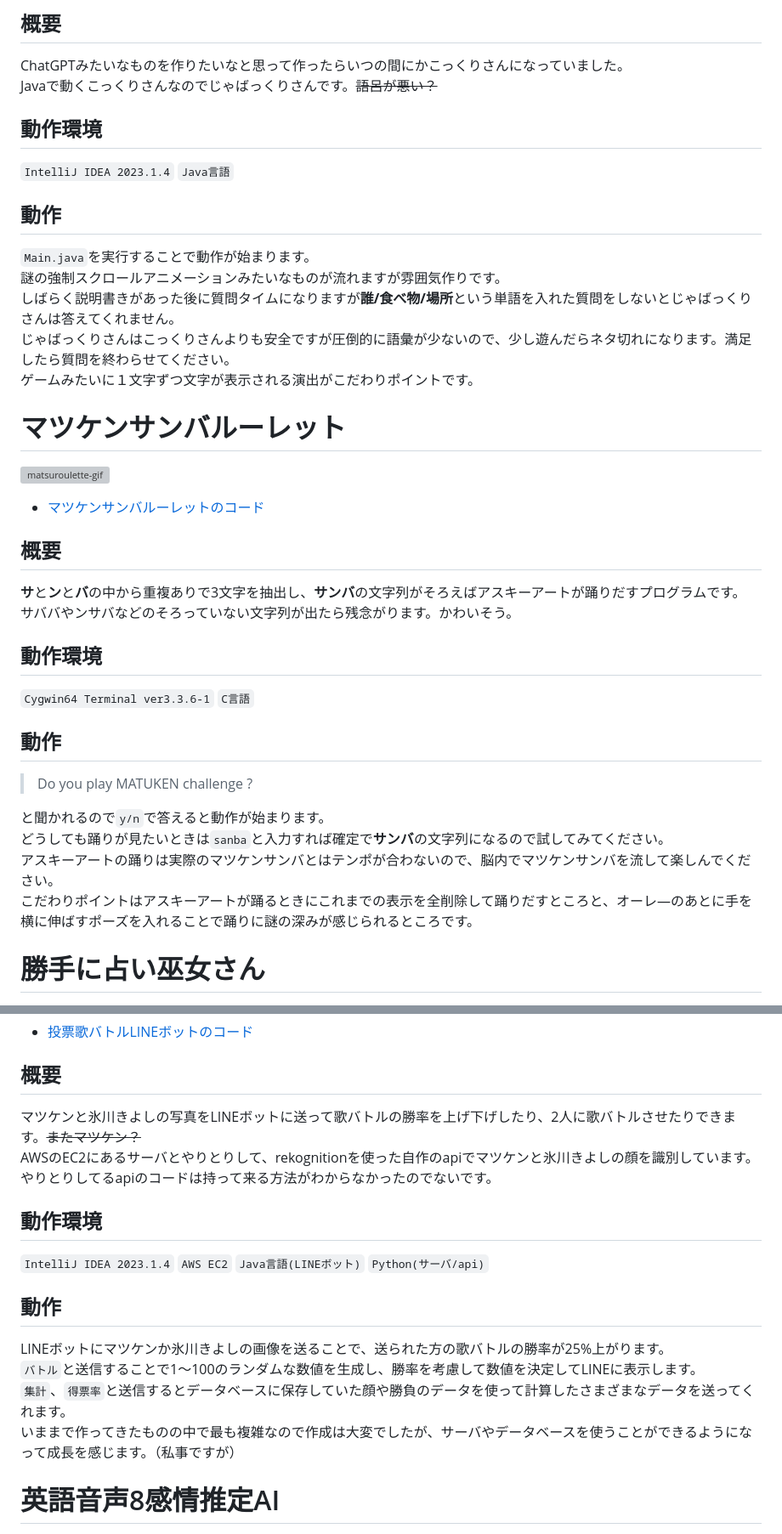
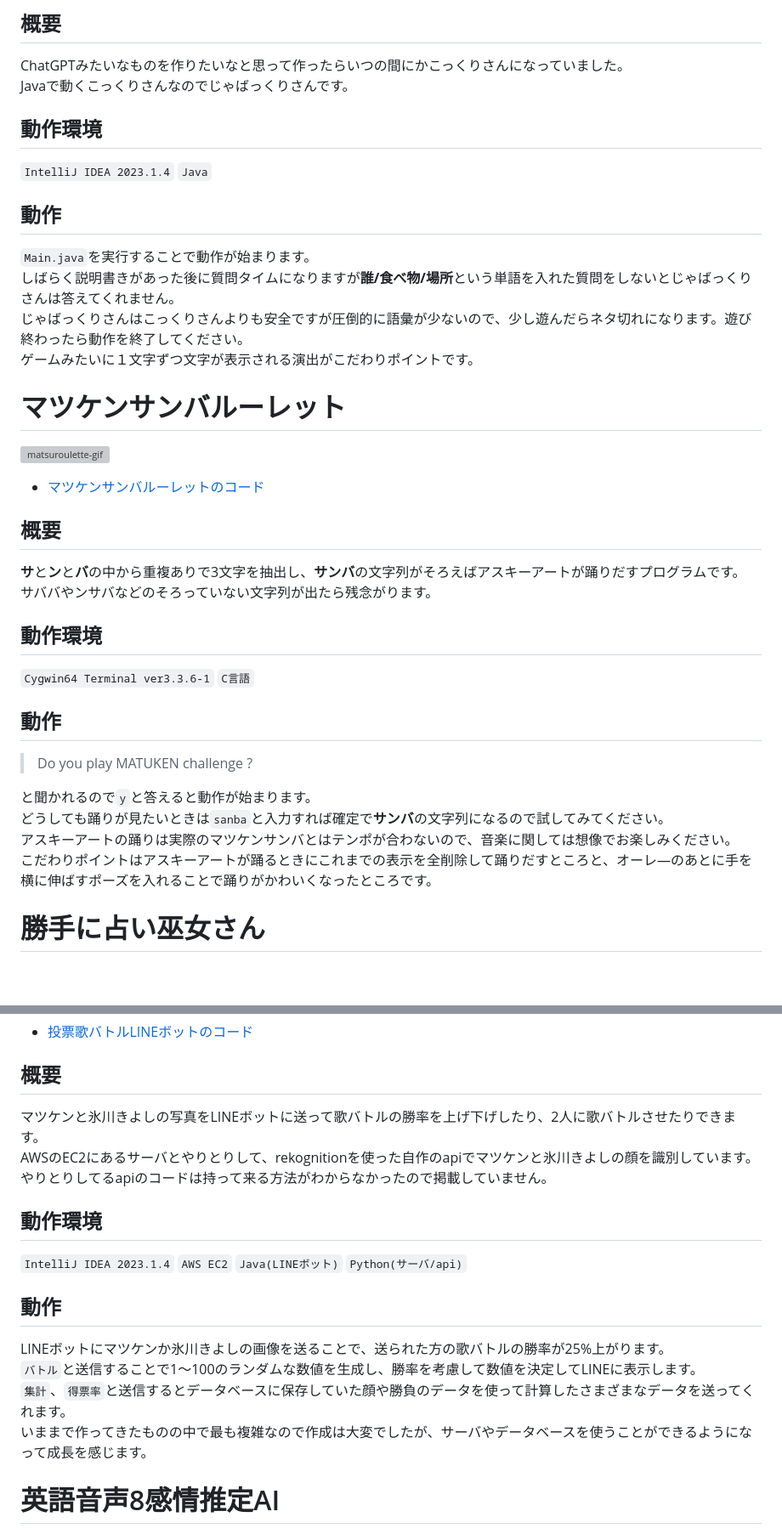
Before and after one commit to KitaYuusuke/my-works, a Markdown page: README.md, 2 parts joined by grey strips. Shown at 85% size. GitHub-like rendering; blank space fills up the shorter version; grey boxes are pictures that could not be loaded.

```diff
--- a/README.md
+++ b/README.md
@@ -8,15 +8,14 @@
 - [じゃばっくりさんのコード](https://github.com/KitaYuusuke/my-works/tree/main/Jabakkuri-san/Jabakkuri)
 ## 概要
 ChatGPTみたいなものを作りたいなと思って作ったらいつの間にかこっくりさんになっていました。
-Javaで動くこっくりさんなのでじゃばっくりさんです。~~語呂が悪い？~~
+Javaで動くこっくりさんなのでじゃばっくりさんです。
 ## 動作環境
 `IntelliJ IDEA 2023.1.4`
-`Java言語`
+`Java`
 ## 動作
 `Main.java`を実行することで動作が始まります。
-謎の強制スクロールアニメーションみたいなものが流れますが雰囲気作りです。
 しばらく説明書きがあった後に質問タイムになりますが**誰/食べ物/場所**という単語を入れた質問をしないとじゃばっくりさんは答えてくれません。
-じゃばっくりさんはこっくりさんよりも安全ですが圧倒的に語彙が少ないので、少し遊んだらネタ切れになります。満足したら質問を終わらせてください。
+じゃばっくりさんはこっくりさんよりも安全ですが圧倒的に語彙が少ないので、少し遊んだらネタ切れになります。遊び終わったら動作を終了してください。
 ゲームみたいに１文字ずつ文字が表示される演出がこだわりポイントです。
 
 # マツケンサンバルーレット
@@ -24,17 +23,17 @@ Javaで動くこっくりさんなのでじゃばっくりさんです。~~語
 - [マツケンサンバルーレットのコード](https://github.com/KitaYuusuke/my-works/tree/main/MatsukenSanba-Roulette)
 ## 概要
 **サ**と**ン**と**バ**の中から重複ありで3文字を抽出し、**サンバ**の文字列がそろえばアスキーアートが踊りだすプログラムです。
-サババやンサバなどのそろっていない文字列が出たら残念がります。かわいそう。
+サババやンサバなどのそろっていない文字列が出たら残念がります。
 ## 動作環境
 `Cygwin64 Terminal ver3.3.6-1`
 `C言語`
 ## 動作
 > Do you play MATUKEN challenge ?
 
-と聞かれるので`y/n`で答えると動作が始まります。
+と聞かれるので`y`と答えると動作が始まります。
 どうしても踊りが見たいときは`sanba`と入力すれば確定で**サンバ**の文字列になるので試してみてください。
-アスキーアートの踊りは実際のマツケンサンバとはテンポが合わないので、脳内でマツケンサンバを流して楽しんでください。
-こだわりポイントはアスキーアートが踊るときにこれまでの表示を全削除して踊りだすところと、オーレ―のあとに手を横に伸ばすポーズを入れることで踊りに謎の深みが感じられるところです。
+アスキーアートの踊りは実際のマツケンサンバとはテンポが合わないので、音楽に関しては想像でお楽しみください。
+こだわりポイントはアスキーアートが踊るときにこれまでの表示を全削除して踊りだすところと、オーレ―のあとに手を横に伸ばすポーズを入れることで踊りがかわいくなったところです。
 
 # 勝手に占い巫女さん
 ![mikosan-gif](https://github.com/KitaYuusuke/my-works/assets/117000159/501dd0ac-c22d-4cd3-8587-8ca51deea4db)
@@ -69,18 +68,18 @@ lcdディスプレイにランダムな式が表示されるので、キーパ
 ![LINEBOT](https://github.com/KitaYuusuke/my-works/assets/117000159/8609445b-1302-4f05-97b3-e146696abfbe)
 - [投票歌バトルLINEボットのコード](https://github.com/KitaYuusuke/my-works/tree/main/linebot_vote/linebot)
 ## 概要
-マツケンと氷川きよしの写真をLINEボットに送って歌バトルの勝率を上げ下げしたり、2人に歌バトルさせたりできます。~~またマツケン？~~
-AWSのEC2にあるサーバとやりとりして、rekognitionを使った自作のapiでマツケンと氷川きよしの顔を識別しています。やりとりしてるapiのコードは持って来る方法がわからなかったのでないです。
+マツケンと氷川きよしの写真をLINEボットに送って歌バトルの勝率を上げ下げしたり、2人に歌バトルさせたりできます。
+AWSのEC2にあるサーバとやりとりして、rekognitionを使った自作のapiでマツケンと氷川きよしの顔を識別しています。やりとりしてるapiのコードは持って来る方法がわからなかったので掲載していません。
 ## 動作環境
 `IntelliJ IDEA 2023.1.4`
 `AWS EC2`
-`Java言語(LINEボット)`
+`Java(LINEボット)`
 `Python(サーバ/api)`
 ## 動作
 LINEボットにマツケンか氷川きよしの画像を送ることで、送られた方の歌バトルの勝率が25%上がります。
 `バトル`と送信することで1～100のランダムな数値を生成し、勝率を考慮して数値を決定してLINEに表示します。
 `集計`、`得票率`と送信するとデータベースに保存していた顔や勝負のデータを使って計算したさまざまなデータを送ってくれます。
-いままで作ってきたものの中で最も複雑なので作成は大変でしたが、サーバやデータベースを使うことができるようになって成長を感じます。（私事ですが）
+いままで作ってきたものの中で最も複雑なので作成は大変でしたが、サーバやデータベースを使うことができるようになって成長を感じます。
 
 # 英語音声8感情推定AI
 ![AI最終混合180エポック50](https://github.com/KitaYuusuke/my-works/assets/117000159/0f647861-0424-4cc3-981f-e42c79858451)
```
Also changed, not shown: other parts of README.md (+30 -8 lines).
